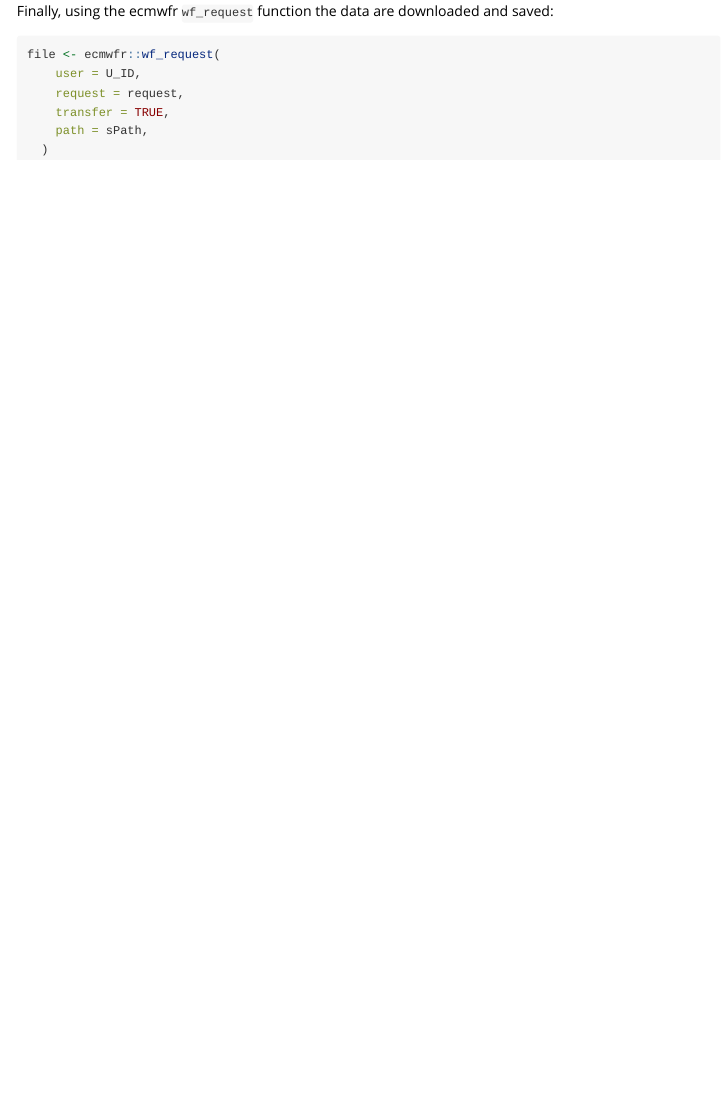
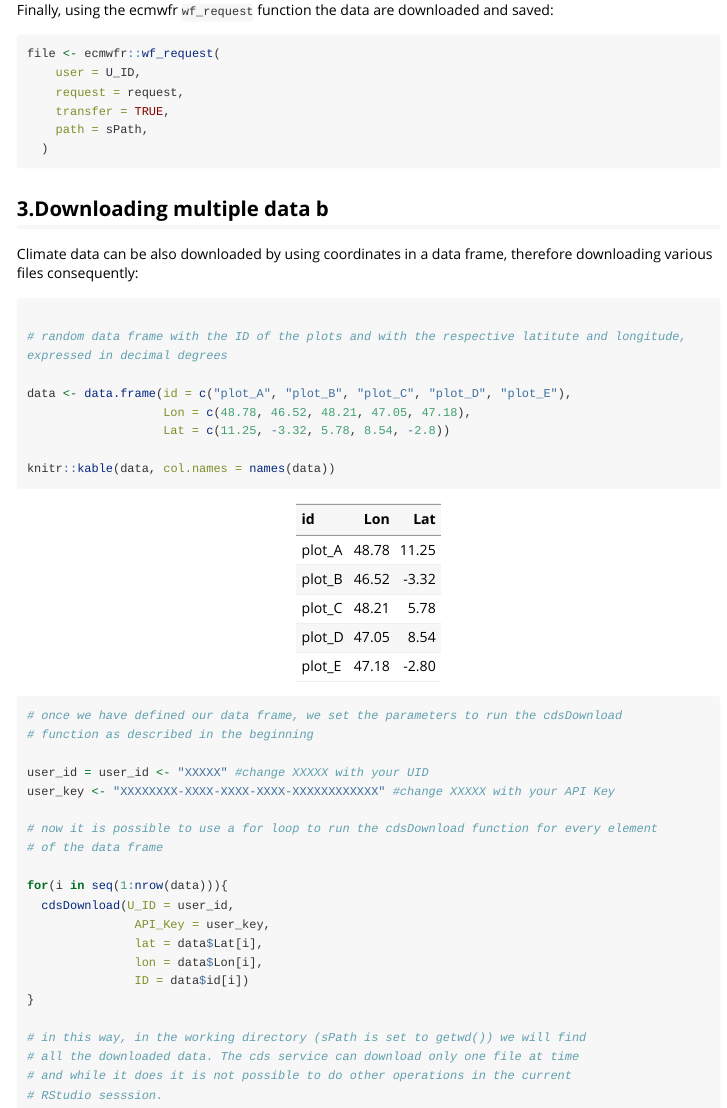
Before and after one commit to uchiavetta/foreMast, an R Markdown document (vignettes/download_ncfile_2.Rmd): the page in a window 1100 px wide, from 1310 px down. Rendered offline with R 4.5, knitr and Pandoc, with nearby package versions; long lines of code are wrapped.

Commit message:
cdsDownload vignettes ok

````diff
--- a/vignettes/download_ncfile_2.Rmd
+++ b/vignettes/download_ncfile_2.Rmd
@@ -84,3 +84,42 @@ file <- ecmwfr::wf_request(
     path = sPath,
   )
 ```
+
+## 3.Downloading multiple data b
+
+Climate data can be also downloaded by using coordinates in a data frame, therefore downloading various files consequently:
+
+```{R, eval = T}
+
+# random data frame with the ID of the plots and with the respective latitute and longitude, expressed in decimal degrees
+
+data <- data.frame(id = c("plot_A", "plot_B", "plot_C", "plot_D", "plot_E"),
+                   Lon = c(48.78, 46.52, 48.21, 47.05, 47.18),
+                   Lat = c(11.25, -3.32, 5.78, 8.54, -2.8))
+
+knitr::kable(data, col.names = names(data))
+
+```
+```{R, eval = F}
+# once we have defined our data frame, we set the parameters to run the cdsDownload
+# function as described in the beginning
+
+user_id = user_id <- "XXXXX" #change XXXXX with your UID
+user_key <- "XXXXXXXX-XXXX-XXXX-XXXX-XXXXXXXXXXXX" #change XXXXX with your API Key
+
+# now it is possible to use a for loop to run the cdsDownload function for every element
+# of the data frame
+
+for(i in seq(1:nrow(data))){
+  cdsDownload(U_ID = user_id,
+               API_Key = user_key,
+               lat = data$Lat[i],
+               lon = data$Lon[i],
+               ID = data$id[i])
+}
+
+# in this way, in the working directory (sPath is set to getwd()) we will find
+# all the downloaded data. The cds service can download only one file at time
+# and while it does it is not possible to do other operations in the current
+# RStudio sesssion.
+```
````
Also changed, not shown: vignettes/mastFasyl-and-mastPlot.Rmd (+2 -2 lines).
